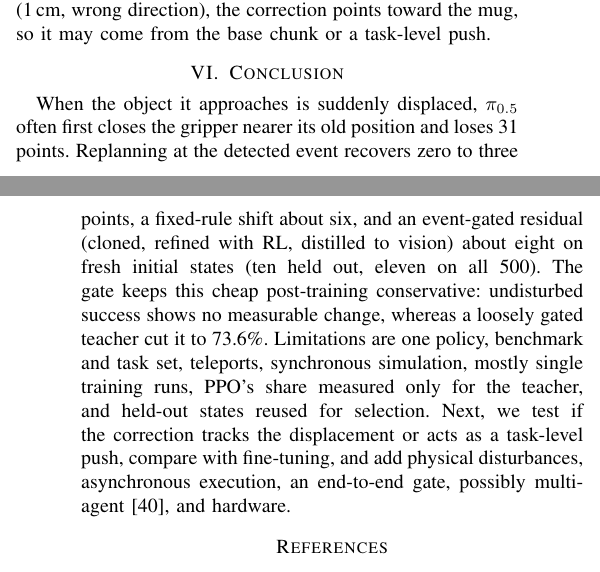
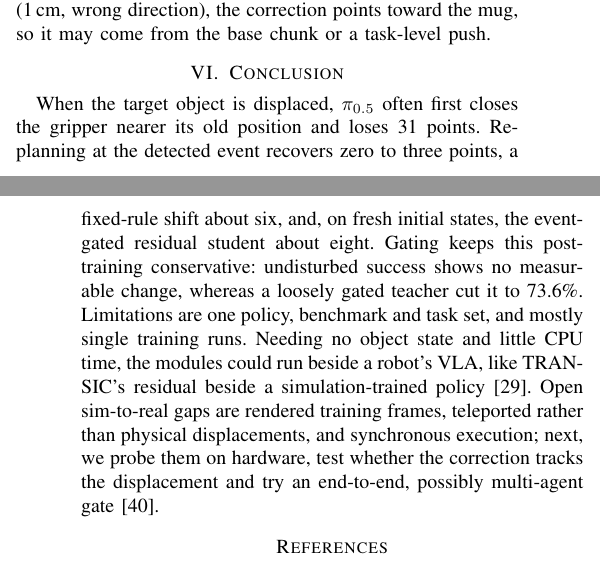
Before and after one commit to BitAdventurer/VLA-Disturbance-Recovery, a LaTeX paper (paper/main_iceic_residual.tex): two parts of the columns of pages 5 and 6 of 6, joined at a grey line, cut so that both start at the same text. Compiled offline with pdfLaTeX; a missing font is replaced by an installed copy or a similar font; a LaTeX package or settings file that is missing is left out.

Commit message:
Add a real-robot outlook to the paper's conclusion
The conclusion now states, as future work, why the modules could run beside a
robot's VLA (no object state, little CPU time; like TRANSIC's residual beside a
simulation-trained policy) and the open sim-to-real gaps (rendered training
frames, teleported displacements, synchronous execution), without claiming
the method reduces them. Two limitations that the body states (Sec. III-C and
V-C) moved out of the conclusion to keep six pages.

Co-Authored-By: Claude Opus 5.5 <noreply@anthropic.com>

```diff
--- a/paper/main_iceic_residual.tex
+++ b/paper/main_iceic_residual.tex
@@ -344,9 +344,9 @@ Gains concentrate where the approach triggers the event: held out, the student g
 \section{Conclusion}
 % =====================================================================
 
-When the object it approaches is suddenly displaced, $\pi_{0.5}$ often first closes the gripper
+When the target object is displaced, $\pi_{0.5}$ often first closes the gripper
 nearer its old position and loses 31 points. Replanning at the detected event recovers zero to three points, a
-fixed-rule shift about six, and an event-gated residual (cloned, refined with RL, distilled to vision) about eight on fresh initial states (ten held out, eleven on all 500). The gate keeps this cheap post-training conservative: undisturbed success shows no measurable change, whereas a loosely gated teacher cut it to 73.6\%. Limitations are one policy, benchmark and task set, teleports, synchronous simulation, mostly single training runs, PPO's share measured only for the teacher, and held-out states reused for selection. Next, we test if the correction tracks the displacement or acts as a task-level push, compare with fine-tuning, and add physical disturbances, asynchronous execution, an end-to-end gate, possibly multi-agent~\cite{shin2024mars}, and hardware.
+fixed-rule shift about six, and, on fresh initial states, the event-gated residual student about eight. Gating keeps this post-training conservative: undisturbed success shows no measurable change, whereas a loosely gated teacher cut it to 73.6\%. Limitations are one policy, benchmark and task set, and mostly single training runs. Needing no object state and little CPU time, the modules could run beside a robot's VLA, like TRANSIC's residual beside a simulation-trained policy~\cite{jiang2024transic}. Open sim-to-real gaps are rendered training frames, teleported rather than physical displacements, and synchronous execution; next, we probe them on hardware, test whether the correction tracks the displacement and try an end-to-end, possibly multi-agent gate~\cite{shin2024mars}.
 
 \bibliographystyle{IEEEtran}
 \bibliography{refs_res}
```
Also changed, not shown: paper/ji2027replan.pdf.
